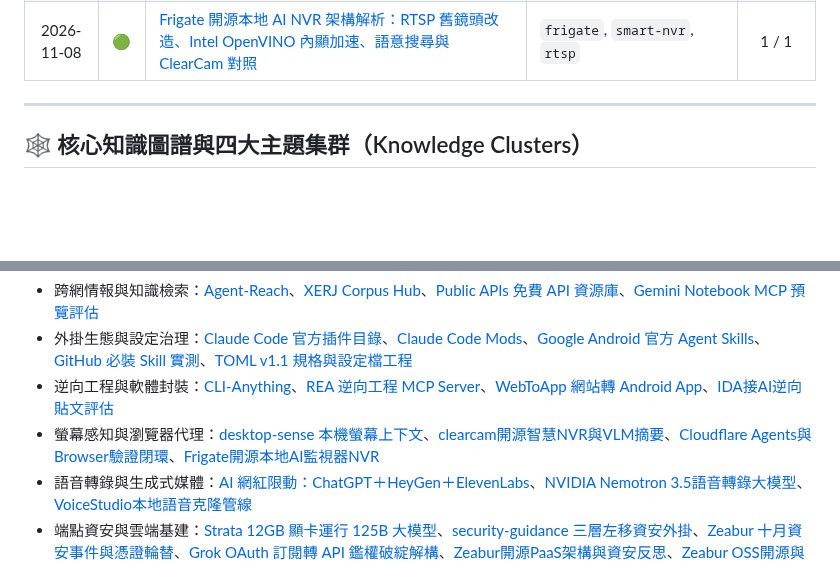
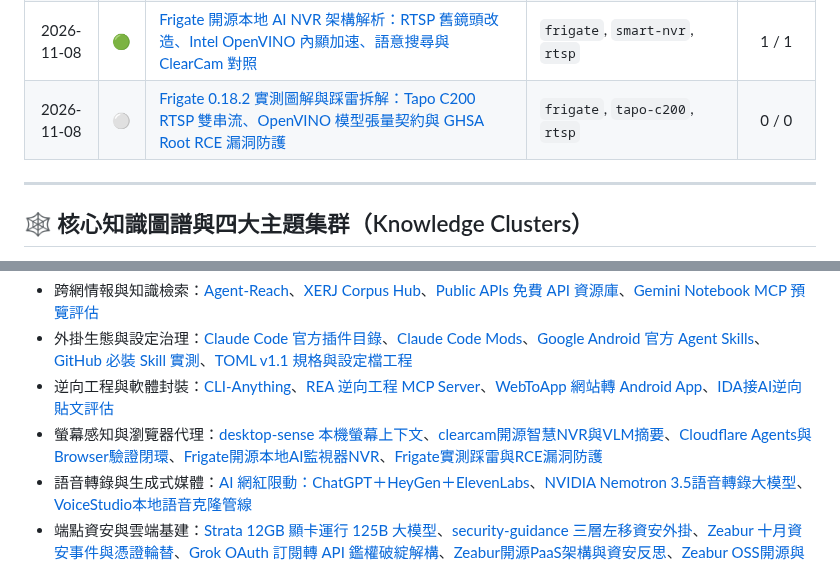
Before and after one commit to SanHsien/ai-inbox, a Markdown page: README.md, 2 parts joined by grey strips. Rendered like a GitHub page; blank space fills up the shorter version.

Commit message:
docs(inbox): add Frigate 0.18.2 Tapo C200 pitfalls and GHSA RCE analysis

```diff
--- a/README.md
+++ b/README.md
@@ -359,6 +359,7 @@
 | 2026-11-07 | ⚪ | [Threads「Canva 中文字型分享」貼文評估：7 款字型清單整理、簡轉繁與日本漢字缺字風險，以及對工程流程之低關聯性](./notes/2026-11-07-threads-canva-chinese-fonts-share-evaluation.md) | `canva`, `typography`, `chinese-fonts` | 0 / 0 |
 | 2026-11-07 | 🟢 | [Will 保哥推薦 answer-me-with-html 繁中分支（doggy8088/answer-me-with-html@zh-tw）評估：OpenCC 自動同步轉換管線、OpenCC 二次誤轉修補字典，與既有自建視覺化工件對照](./notes/2026-11-07-willh-doggy8088-answer-me-with-html-zhtw-fork.md) | `answer-me-with-html`, `opencc`, `zh-tw-localization` | 3 / 3 |
 | 2026-11-08 | 🟢 | [Frigate 開源本地 AI NVR 架構解析：RTSP 舊鏡頭改造、Intel OpenVINO 內顯加速、語意搜尋與 ClearCam 對照](./notes/2026-11-08-frigate-nvr-rtsp-openvino-local-ai-camera.md) | `frigate`, `smart-nvr`, `rtsp` | 1 / 1 |
+| 2026-11-08 | ⚪ | [Frigate 0.18.2 實測圖解與踩雷拆解：Tapo C200 RTSP 雙串流、OpenVINO 模型張量契約與 GHSA Root RCE 漏洞防護](./notes/2026-11-08-takyhill-frigate-tapo-c200-openvino-pitfalls.md) | `frigate`, `tapo-c200`, `rtsp` | 0 / 0 |
 <!-- END GENERATED: index -->
 
 ---
@@ -386,7 +387,7 @@
 - 跨網情報與知識檢索：[Agent-Reach](./notes/2026-10-17-agent-reach-social-intelligence.md)、[XERJ Corpus Hub](./notes/2026-10-17-xerj-corpus-hub.md)、[Public APIs 免費 API 資源庫](./notes/2026-10-20-public-apis-free-open-resources.md)、[Gemini Notebook MCP 預覽評估](./notes/2026-11-07-gemini-notebook-official-api-mcp-preview.md)
 - 外掛生態與設定治理：[Claude Code 官方插件目錄](./notes/2026-10-17-claude-plugins-official-directory.md)、[Claude Code Mods](./notes/2026-10-18-claude-code-mods-self-extending-runtime.md)、[Google Android 官方 Agent Skills](./notes/2026-10-19-android-official-skills-google-coding-agent.md)、[GitHub 必裝 Skill 實測](./notes/2026-10-26-github-trending-agent-skills-benchmark.md)、[TOML v1.1 規格與設定檔工程](./notes/2026-10-26-toml-v11-specification-and-config-engineering.md)
 - 逆向工程與軟體封裝：[CLI-Anything](./notes/2026-10-18-cli-anything-agent-native-computer-use.md)、[REA 逆向工程 MCP Server](./notes/2026-10-19-rea-reverse-engineer-anything-agent.md)、[WebToApp 網站轉 Android App](./notes/2026-10-23-web-to-app-android-packaging.md)、[IDA接AI逆向貼文評估](./notes/2026-11-06-fengxue-ida-pro-ai-mcp-reverse-engineering-concern.md)
-- 螢幕感知與瀏覽器代理：[desktop-sense 本機螢幕上下文](./notes/2026-10-18-desktop-sense-local-screen-context.md)、[clearcam開源智慧NVR與VLM摘要](./notes/2026-10-31-clearcam-open-source-ai-nvr-yolov9-qwen3-vl.md)、[Cloudflare Agents與Browser驗證閉環](./notes/2026-10-31-cloudflare-agents-sdk-browser-run-verification-loop.md)、[Frigate開源本地AI監視器NVR](./notes/2026-11-08-frigate-nvr-rtsp-openvino-local-ai-camera.md)
+- 螢幕感知與瀏覽器代理：[desktop-sense 本機螢幕上下文](./notes/2026-10-18-desktop-sense-local-screen-context.md)、[clearcam開源智慧NVR與VLM摘要](./notes/2026-10-31-clearcam-open-source-ai-nvr-yolov9-qwen3-vl.md)、[Cloudflare Agents與Browser驗證閉環](./notes/2026-10-31-cloudflare-agents-sdk-browser-run-verification-loop.md)、[Frigate開源本地AI監視器NVR](./notes/2026-11-08-frigate-nvr-rtsp-openvino-local-ai-camera.md)、[Frigate實測踩雷與RCE漏洞防護](./notes/2026-11-08-takyhill-frigate-tapo-c200-openvino-pitfalls.md)
 - 語音轉錄與生成式媒體：[AI 網紅限動：ChatGPT＋HeyGen＋ElevenLabs](./notes/2026-10-24-ai-influencer-ig-story-chatgpt-heygen-elevenlabs.md)、[NVIDIA Nemotron 3.5語音轉錄大模型](./notes/2026-10-31-nvidia-nemotron-3-5-transcribe-prompt-guided-asr.md)、[VoiceStudio本地語音克隆管線](./notes/2026-10-31-voicestudio-local-ai-voice-cloning-skill-pipeline.md)
 - 端點資安與雲端基建：[Strata 12GB 顯卡運行 125B 大模型](./notes/2026-10-21-strata-consumer-gpu-large-llm-inference.md)、[security-guidance 三層左移資安外掛](./notes/2026-10-23-claude-plugin-security-guidance.md)、[Zeabur 十月資安事件與憑證輪替](./notes/2026-10-23-zeabur-october-2026-security-incident.md)、[Grok OAuth 訂閱轉 API 鑑權破綻解構](./notes/2026-10-28-grok-oauth-subscription-proxy-api-bypass.md)、[Zeabur開源PaaS架構與資安反思](./notes/2026-10-31-zeabur-open-source-paas-architecture-analysis.md)、[Zeabur OSS開源與Installer自建](./notes/2026-10-31-zeabur-oss-installer-self-hosted-paas.md)、[Zero-Breach-Toolkit間諜軟體鑑識](./notes/2026-10-31-zero-breach-toolkit-mercenary-spyware-forensics.md)、[假Claude Code釣魚與Vertex AI盜刷鑑別診斷](./notes/2026-11-04-nicholas-lin-gcp-vertex-ai-amos-llmjacking.md)
 - 高槓桿思維與工作流：[AI 野心四維框架與深度四問](./notes/2026-10-24-felix-rieseberg-how-to-be-more-ambitious.md)、[Dan Koe數位匠人與經驗時代架構](./notes/2026-10-31-dan-koe-digital-artisan-body-of-work-framework.md)
```
Also changed, not shown: notes/2026-11-08-frigate-nvr-rtsp-openvino-local-ai-camera.md (+1 -0 lines), notes/2026-11-08-takyhill-frigate-tapo-c200-openvino-pitfalls.md (added, +111 -0 lines).
